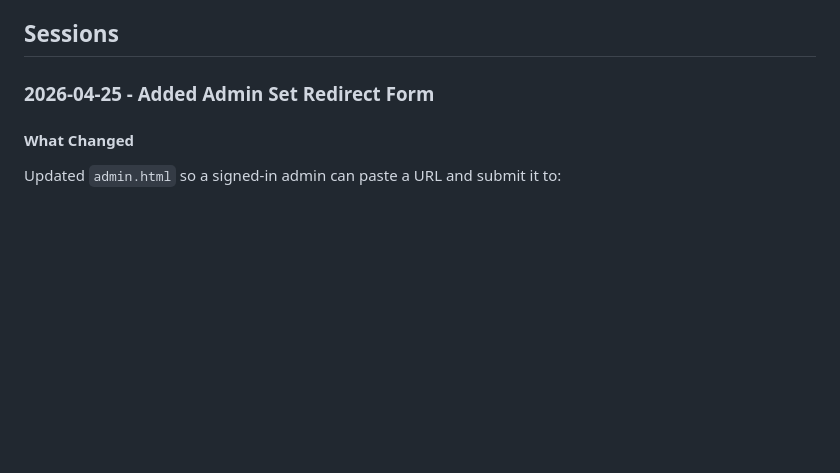
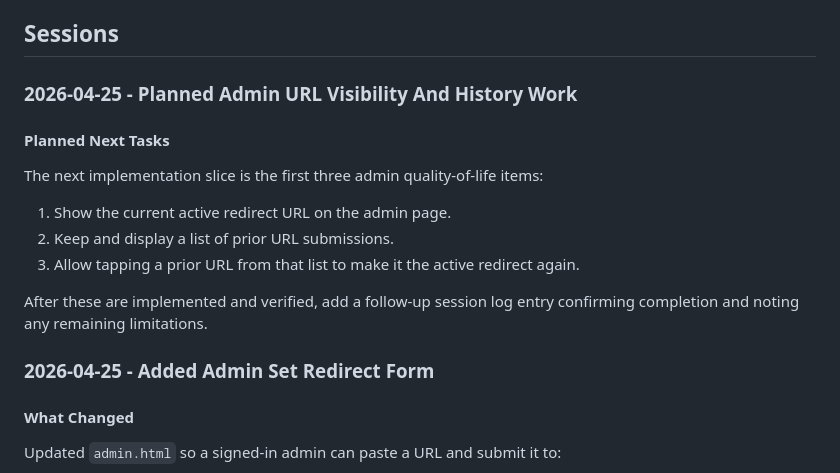
Before and after one commit to mout12/lol, a Markdown page: ai-session.md, the part around the change. Drawn GitHub-style; blank space fills up the shorter version.

Commit message:
Log planned admin history work

```diff
--- a/ai-session.md
+++ b/ai-session.md
@@ -21,6 +21,18 @@ When continuing work in a future AI session:
 - AWS deploy role: `arn:aws:iam::<account-id>:role/github-lol-s3-deploy`
 
 ## Sessions
+
+### 2026-04-25 - Planned Admin URL Visibility And History Work
+
+#### Planned Next Tasks
+
+The next implementation slice is the first three admin quality-of-life items:
+
+1. Show the current active redirect URL on the admin page.
+2. Keep and display a list of prior URL submissions.
+3. Allow tapping a prior URL from that list to make it the active redirect again.
+
+After these are implemented and verified, add a follow-up session log entry confirming completion and noting any remaining limitations.
 
 ### 2026-04-25 - Added Admin Set Redirect Form
 
```
